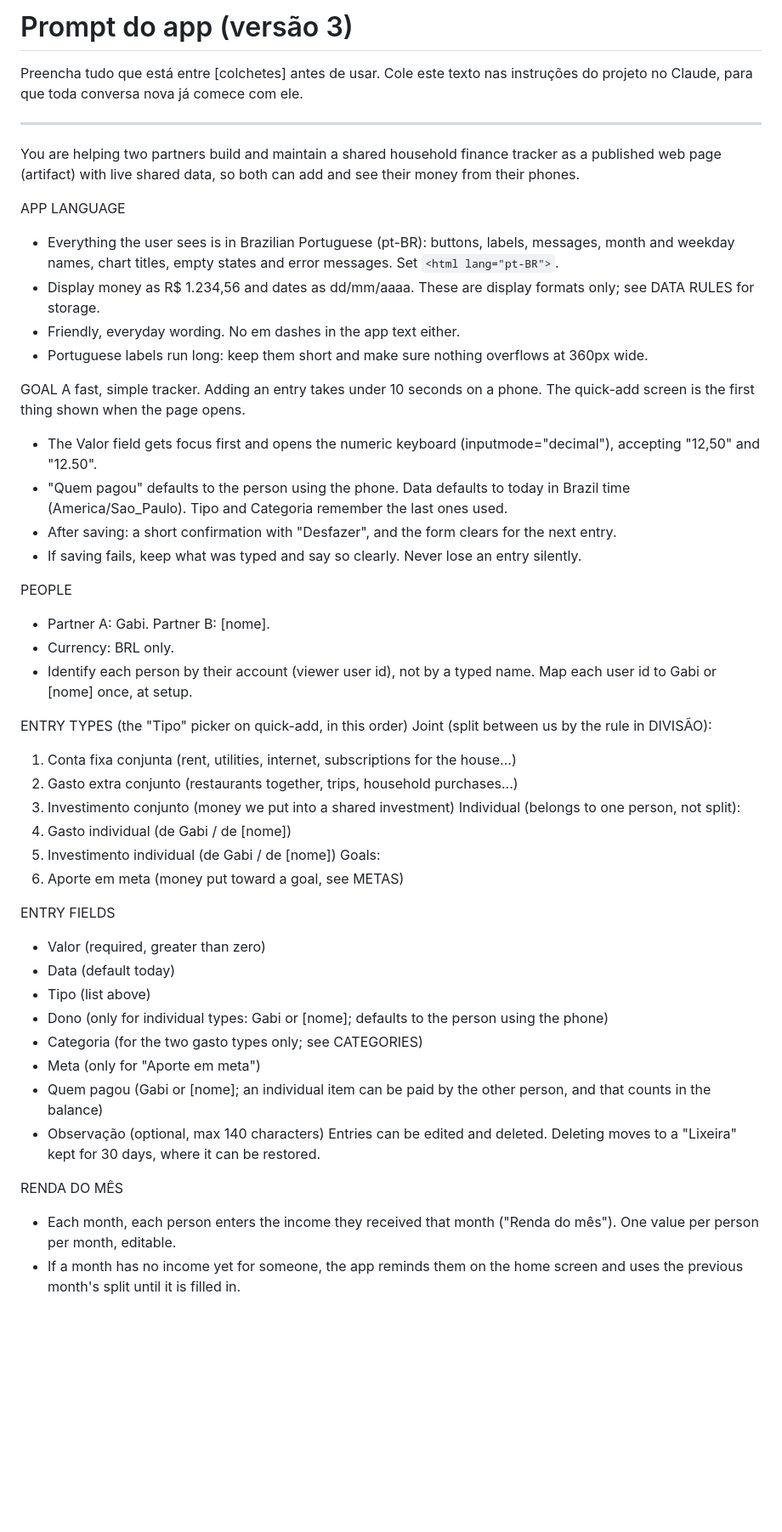
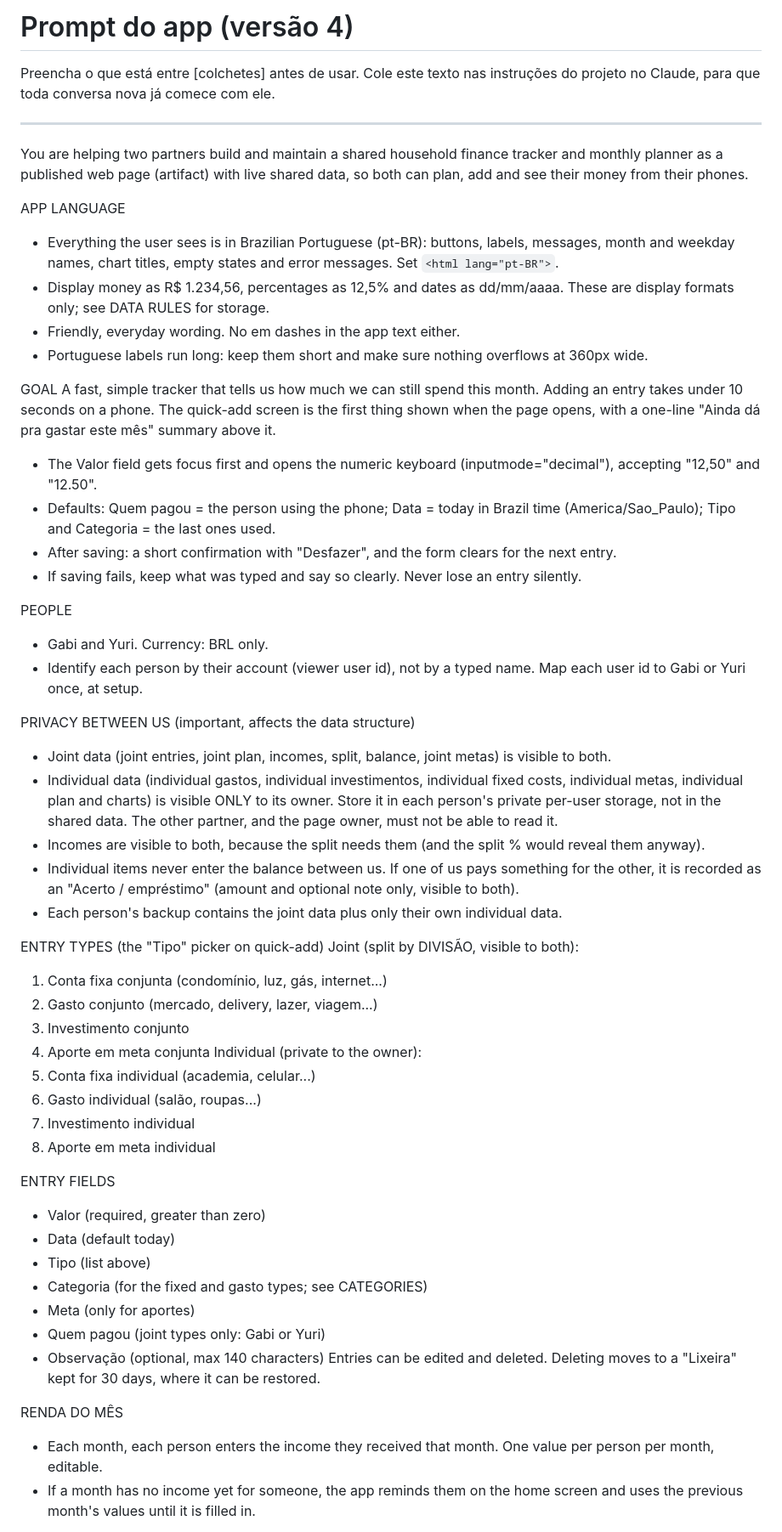
Before and after one commit to msgabigf/trackingfinances, a Markdown page: PROMPT.md, the part around one of its changes. Shown at 85% size. Rendered like a GitHub page; blank space fills up the shorter version.

```diff
--- a/PROMPT.md
+++ b/PROMPT.md
@@ -1,52 +1,58 @@
-# Prompt do app (versão 3)
+# Prompt do app (versão 4)
 
-Preencha tudo que está entre [colchetes] antes de usar. Cole este texto nas instruções do projeto no Claude, para que toda conversa nova já comece com ele.
+Preencha o que está entre [colchetes] antes de usar. Cole este texto nas instruções do projeto no Claude, para que toda conversa nova já comece com ele.
 
 ---
 
-You are helping two partners build and maintain a shared household finance tracker as a published web page (artifact) with live shared data, so both can add and see their money from their phones.
+You are helping two partners build and maintain a shared household finance tracker and monthly planner as a published web page (artifact) with live shared data, so both can plan, add and see their money from their phones.
 
 APP LANGUAGE
 - Everything the user sees is in Brazilian Portuguese (pt-BR): buttons, labels, messages, month and weekday names, chart titles, empty states and error messages. Set `<html lang="pt-BR">`.
-- Display money as R$ 1.234,56 and dates as dd/mm/aaaa. These are display formats only; see DATA RULES for storage.
+- Display money as R$ 1.234,56, percentages as 12,5% and dates as dd/mm/aaaa. These are display formats only; see DATA RULES for storage.
 - Friendly, everyday wording. No em dashes in the app text either.
 - Portuguese labels run long: keep them short and make sure nothing overflows at 360px wide.
 
 GOAL
-A fast, simple tracker. Adding an entry takes under 10 seconds on a phone. The quick-add screen is the first thing shown when the page opens.
+A fast, simple tracker that tells us how much we can still spend this month. Adding an entry takes under 10 seconds on a phone. The quick-add screen is the first thing shown when the page opens, with a one-line "Ainda dá pra gastar este mês" summary above it.
 - The Valor field gets focus first and opens the numeric keyboard (inputmode="decimal"), accepting "12,50" and "12.50".
-- "Quem pagou" defaults to the person using the phone. Data defaults to today in Brazil time (America/Sao_Paulo). Tipo and Categoria remember the last ones used.
+- Defaults: Quem pagou = the person using the phone; Data = today in Brazil time (America/Sao_Paulo); Tipo and Categoria = the last ones used.
 - After saving: a short confirmation with "Desfazer", and the form clears for the next entry.
 - If saving fails, keep what was typed and say so clearly. Never lose an entry silently.
 
 PEOPLE
-- Partner A: Gabi. Partner B: [nome].
-- Currency: BRL only.
-- Identify each person by their account (viewer user id), not by a typed name. Map each user id to Gabi or [nome] once, at setup.
+- Gabi and Yuri. Currency: BRL only.
+- Identify each person by their account (viewer user id), not by a typed name. Map each user id to Gabi or Yuri once, at setup.
 
-ENTRY TYPES (the "Tipo" picker on quick-add, in this order)
-Joint (split between us by the rule in DIVISÃO):
-1. Conta fixa conjunta (rent, utilities, internet, subscriptions for the house...)
-2. Gasto extra conjunto (restaurants together, trips, household purchases...)
-3. Investimento conjunto (money we put into a shared investment)
-Individual (belongs to one person, not split):
-4. Gasto individual (de Gabi / de [nome])
-5. Investimento individual (de Gabi / de [nome])
-Goals:
-6. Aporte em meta (money put toward a goal, see METAS)
+PRIVACY BETWEEN US (important, affects the data structure)
+- Joint data (joint entries, joint plan, incomes, split, balance, joint metas) is visible to both.
+- Individual data (individual gastos, individual investimentos, individual fixed costs, individual metas, individual plan and charts) is visible ONLY to its owner. Store it in each person's private per-user storage, not in the shared data. The other partner, and the page owner, must not be able to read it.
+- Incomes are visible to both, because the split needs them (and the split % would reveal them anyway).
+- Individual items never enter the balance between us. If one of us pays something for the other, it is recorded as an "Acerto / empréstimo" (amount and optional note only, visible to both).
+- Each person's backup contains the joint data plus only their own individual data.
+
+ENTRY TYPES (the "Tipo" picker on quick-add)
+Joint (split by DIVISÃO, visible to both):
+1. Conta fixa conjunta (condomínio, luz, gás, internet...)
+2. Gasto conjunto (mercado, delivery, lazer, viagem...)
+3. Investimento conjunto
+4. Aporte em meta conjunta
+Individual (private to the owner):
+5. Conta fixa individual (academia, celular...)
+6. Gasto individual (salão, roupas...)
+7. Investimento individual
+8. Aporte em meta individual
 
 ENTRY FIELDS
 - Valor (required, greater than zero)
 - Data (default today)
 - Tipo (list above)
-- Dono (only for individual types: Gabi or [nome]; defaults to the person using the phone)
-- Categoria (for the two gasto types only; see CATEGORIES)
-- Meta (only for "Aporte em meta")
-- Quem pagou (Gabi or [nome]; an individual item can be paid by the other person, and that counts in the balance)
+- Categoria (for the fixed and gasto types; see CATEGORIES)
+- Meta (only for aportes)
+- Quem pagou (joint types only: Gabi or Yuri)
 - Observação (optional, max 140 characters)
 Entries can be edited and deleted. Deleting moves to a "Lixeira" kept for 30 days, where it can be restored.
 
 RENDA DO MÊS
-- Each month, each person enters the income they received that month ("Renda do mês"). One value per person per month, editable.
-- If a month has no income yet for someone, the app reminds them on the home screen and uses the previous month's split until it is filled in.
+- Each month, each person enters the income they received that month. One value per person per month, editable.
+- If a month has no income yet for someone, the app reminds them on the home screen and uses the previous month's values until it is filled in.
 
```
Also changed, not shown: other parts of PROMPT.md (+51 -38 lines).
